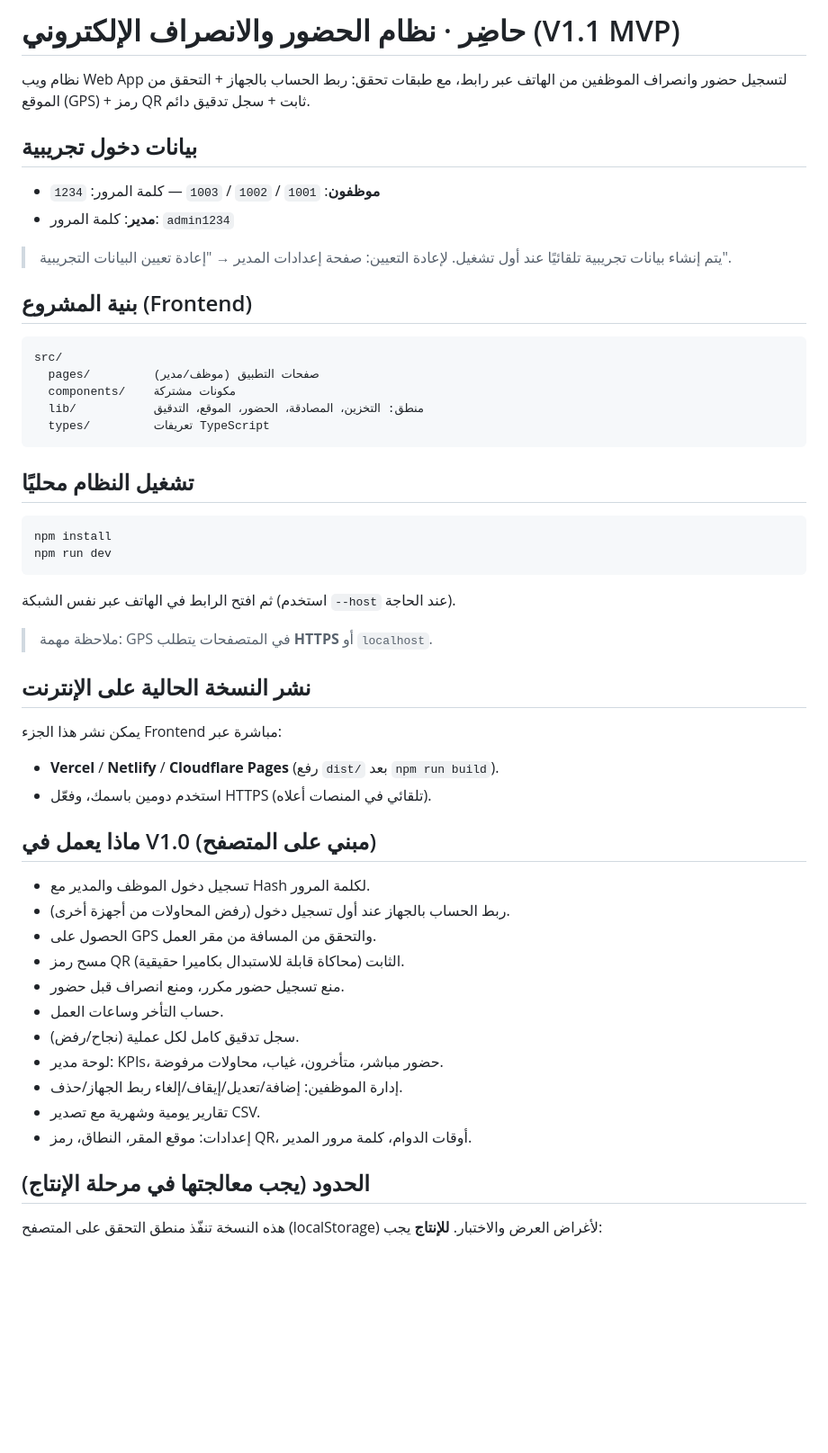
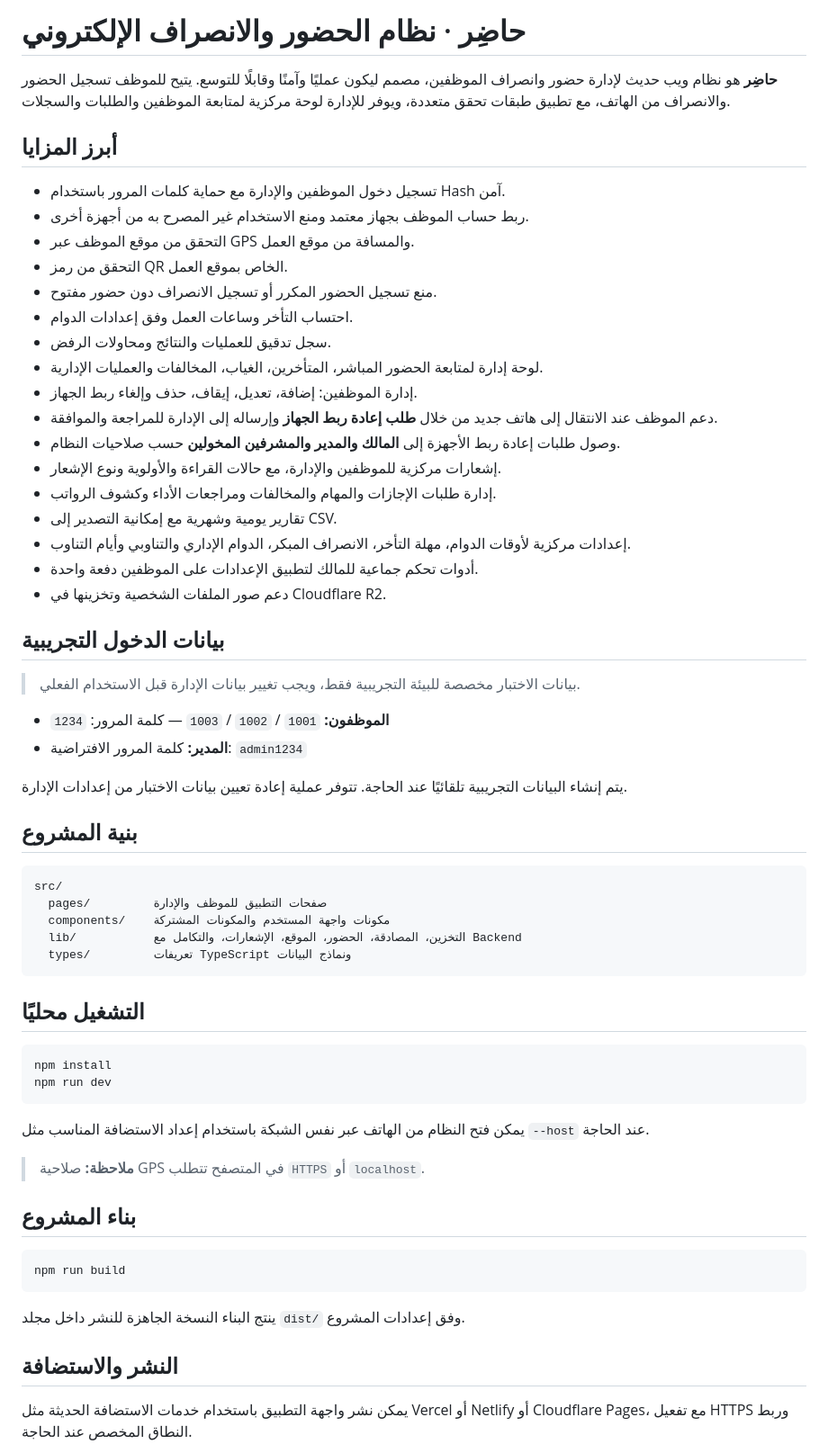
Before and after one commit to AbuNizar963/Hadir, a Markdown page: README.md, the part around one of its changes. Shown at 90% size. Drawn GitHub-style; blank space fills up the shorter version.

Commit message:
docs: professionally update project README

````diff
--- a/README.md
+++ b/README.md
@@ -1,57 +1,66 @@
-# حاضِر · نظام الحضور والانصراف الإلكتروني (V1.1 MVP)
+# حاضِر · نظام الحضور والانصراف الإلكتروني
 
-نظام ويب Web App لتسجيل حضور وانصراف الموظفين من الهاتف عبر رابط، مع طبقات تحقق:
-ربط الحساب بالجهاز + التحقق من الموقع (GPS) + رمز QR ثابت + سجل تدقيق دائم.
+**حاضِر** هو نظام ويب حديث لإدارة حضور وانصراف الموظفين، مصمم ليكون عمليًا وآمنًا وقابلًا للتوسع. يتيح للموظف تسجيل الحضور والانصراف من الهاتف، مع تطبيق طبقات تحقق متعددة، ويوفر للإدارة لوحة مركزية لمتابعة الموظفين والطلبات والسجلات.
 
-## بيانات دخول تجريبية
+## أبرز المزايا
 
-- **موظفون**: `1001` / `1002` / `1003` — كلمة المرور: `1234`
-- **مدير**: كلمة المرور: `admin1234`
+- تسجيل دخول الموظفين والإدارة مع حماية كلمات المرور باستخدام Hash آمن.
+- ربط حساب الموظف بجهاز معتمد ومنع الاستخدام غير المصرح به من أجهزة أخرى.
+- التحقق من موقع الموظف عبر GPS والمسافة من موقع العمل.
+- التحقق من رمز QR الخاص بموقع العمل.
+- منع تسجيل الحضور المكرر أو تسجيل الانصراف دون حضور مفتوح.
+- احتساب التأخر وساعات العمل وفق إعدادات الدوام.
+- سجل تدقيق للعمليات والنتائج ومحاولات الرفض.
+- لوحة إدارة لمتابعة الحضور المباشر، المتأخرين، الغياب، المخالفات والعمليات الإدارية.
+- إدارة الموظفين: إضافة، تعديل، إيقاف، حذف وإلغاء ربط الجهاز.
+- دعم الموظف عند الانتقال إلى هاتف جديد من خلال **طلب إعادة ربط الجهاز** وإرساله إلى الإدارة للمراجعة والموافقة.
+- وصول طلبات إعادة ربط الأجهزة إلى **المالك والمدير والمشرفين المخولين** حسب صلاحيات النظام.
+- إشعارات مركزية للموظفين والإدارة، مع حالات القراءة والأولوية ونوع الإشعار.
+- إدارة طلبات الإجازات والمهام والمخالفات ومراجعات الأداء وكشوف الرواتب.
+- تقارير يومية وشهرية مع إمكانية التصدير إلى CSV.
+- إعدادات مركزية لأوقات الدوام، مهلة التأخر، الانصراف المبكر، الدوام الإداري والتناوبي وأيام التناوب.
+- أدوات تحكم جماعية للمالك لتطبيق الإعدادات على الموظفين دفعة واحدة.
+- دعم صور الملفات الشخصية وتخزينها في Cloudflare R2.
 
-> يتم إنشاء بيانات تجريبية تلقائيًا عند أول تشغيل. لإعادة التعيين: صفحة إعدادات المدير → "إعادة تعيين البيانات التجريبية".
+## بيانات الدخول التجريبية
 
-## بنية المشروع (Frontend)
+> بيانات الاختبار مخصصة للبيئة التجريبية فقط، ويجب تغيير بيانات الإدارة قبل الاستخدام الفعلي.
 
-```
+- **الموظفون:** `1001` / `1002` / `1003` — كلمة المرور: `1234`
+- **المدير:** كلمة المرور الافتراضية: `admin1234`
+
+يتم إنشاء البيانات التجريبية تلقائيًا عند الحاجة. تتوفر عملية إعادة تعيين بيانات الاختبار من إعدادات الإدارة.
+
+## بنية المشروع
+
+```text
 src/
-  pages/         صفحات التطبيق (موظف/مدير)
-  components/    مكونات مشتركة
-  lib/           منطق: التخزين، المصادقة، الحضور، الموقع، التدقيق
-  types/         تعريفات TypeScript
+  pages/         صفحات التطبيق للموظف والإدارة
+  components/    مكونات واجهة المستخدم والمكونات المشتركة
+  lib/           التخزين، المصادقة، الحضور، الموقع، الإشعارات، والتكامل مع Backend
+  types/         تعريفات TypeScript ونماذج البيانات
 ```
 
-## تشغيل النظام محليًا
+## التشغيل محليًا
 
 ```bash
 npm install
 npm run dev
 ```
 
-ثم افتح الرابط في الهاتف عبر نفس الشبكة (استخدم `--host` عند الحاجة).
-> ملاحظة مهمة: GPS في المتصفحات يتطلب **HTTPS** أو `localhost`.
+يمكن فتح النظام من الهاتف عبر نفس الشبكة باستخدام إعداد الاستضافة المناسب مثل `--host` عند الحاجة.
 
-## نشر النسخة الحالية على الإنترنت
+> **ملاحظة:** صلاحية GPS في المتصفح تتطلب `HTTPS` أو `localhost`.
 
-يمكن نشر هذا الجزء Frontend مباشرة عبر:
-- **Vercel** / **Netlify** / **Cloudflare Pages** (رفع `dist/` بعد `npm run build`).
-- استخدم دومين باسمك، وفعّل HTTPS (تلقائي في المنصات أعلاه).
+## بناء المشروع
 
-## ماذا يعمل في V1.0 (مبني على المتصفح)
+```bash
+npm run build
+```
 
-- تسجيل دخول الموظف والمدير مع Hash لكلمة المرور.
-- ربط الحساب بالجهاز عند أول تسجيل دخول (رفض المحاولات من أجهزة أخرى).
-- الحصول على GPS والتحقق من المسافة من مقر العمل.
-- مسح رمز QR الثابت (محاكاة قابلة للاستبدال بكاميرا حقيقية).
-- منع تسجيل حضور مكرر، ومنع انصراف قبل حضور.
-- حساب التأخر وساعات العمل.
-- سجل تدقيق كامل لكل عملية (نجاح/رفض).
-- لوحة مدير: KPIs، حضور مباشر، متأخرون، غياب، محاولات مرفوضة.
-- إدارة الموظفين: إضافة/تعديل/إيقاف/إلغاء ربط الجهاز/حذف.
-- تقارير يومية وشهرية مع تصدير CSV.
-- إعدادات: موقع المقر، النطاق، رمز QR، أوقات الدوام، كلمة مرور المدير.
+ينتج البناء النسخة الجاهزة للنشر داخل مجلد `dist/` وفق إعدادات المشروع.
 
-## الحدود (يجب معالجتها في مرحلة الإنتاج)
+## النشر والاستضافة
 
-هذه النسخة تنفّذ منطق التحقق على المتصفح (localStorage) لأغراض العرض والاختبار.
-**للإنتاج** يجب:
+يمكن نشر واجهة التطبيق باستخدام خدمات الاستضافة الحديثة مثل Vercel أو Netlify أو Cloudflare Pages، مع تفعيل HTTPS وربط النطاق المخصص عند الحاجة.
 
````
Also changed, not shown: other parts of README.md (+85 -21 lines).
